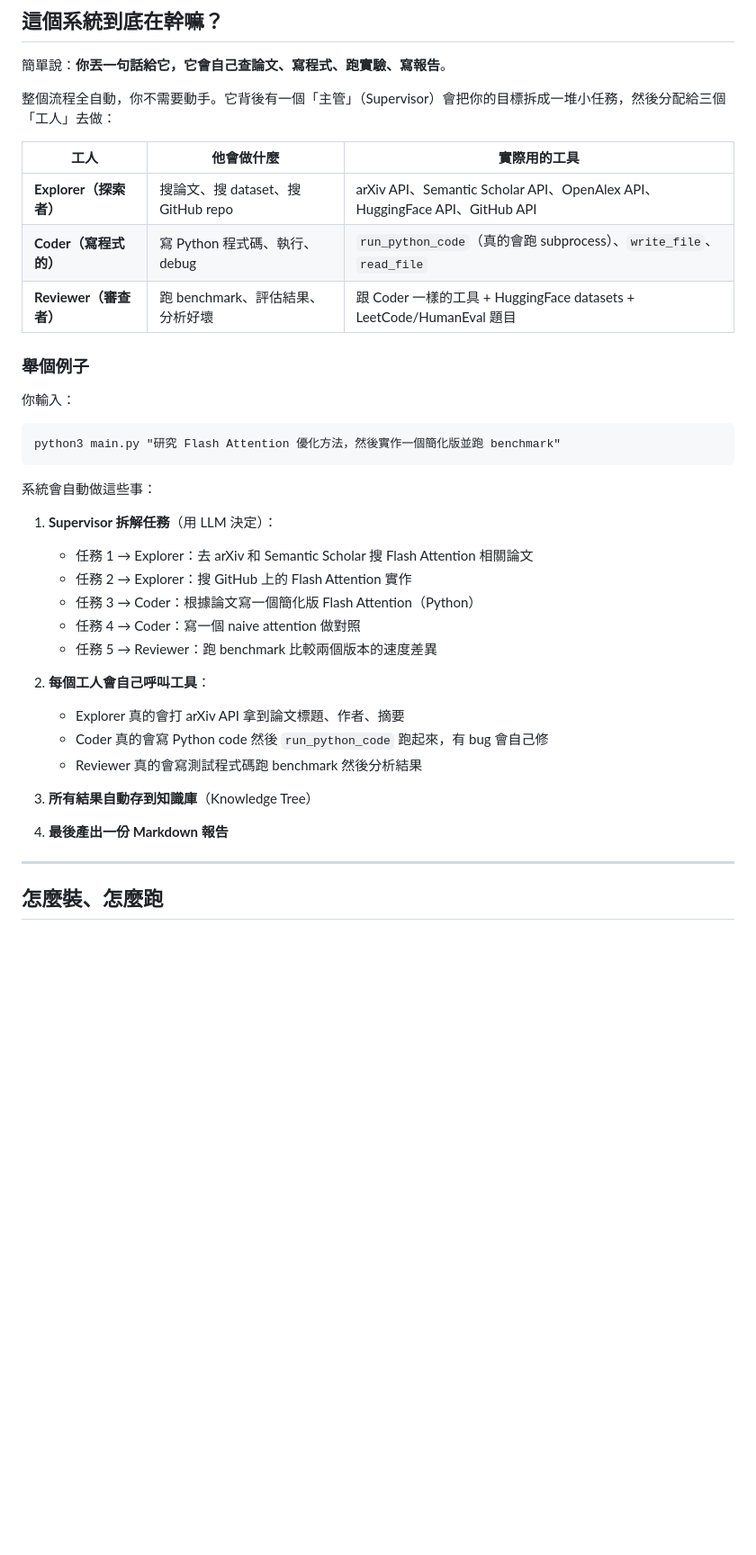
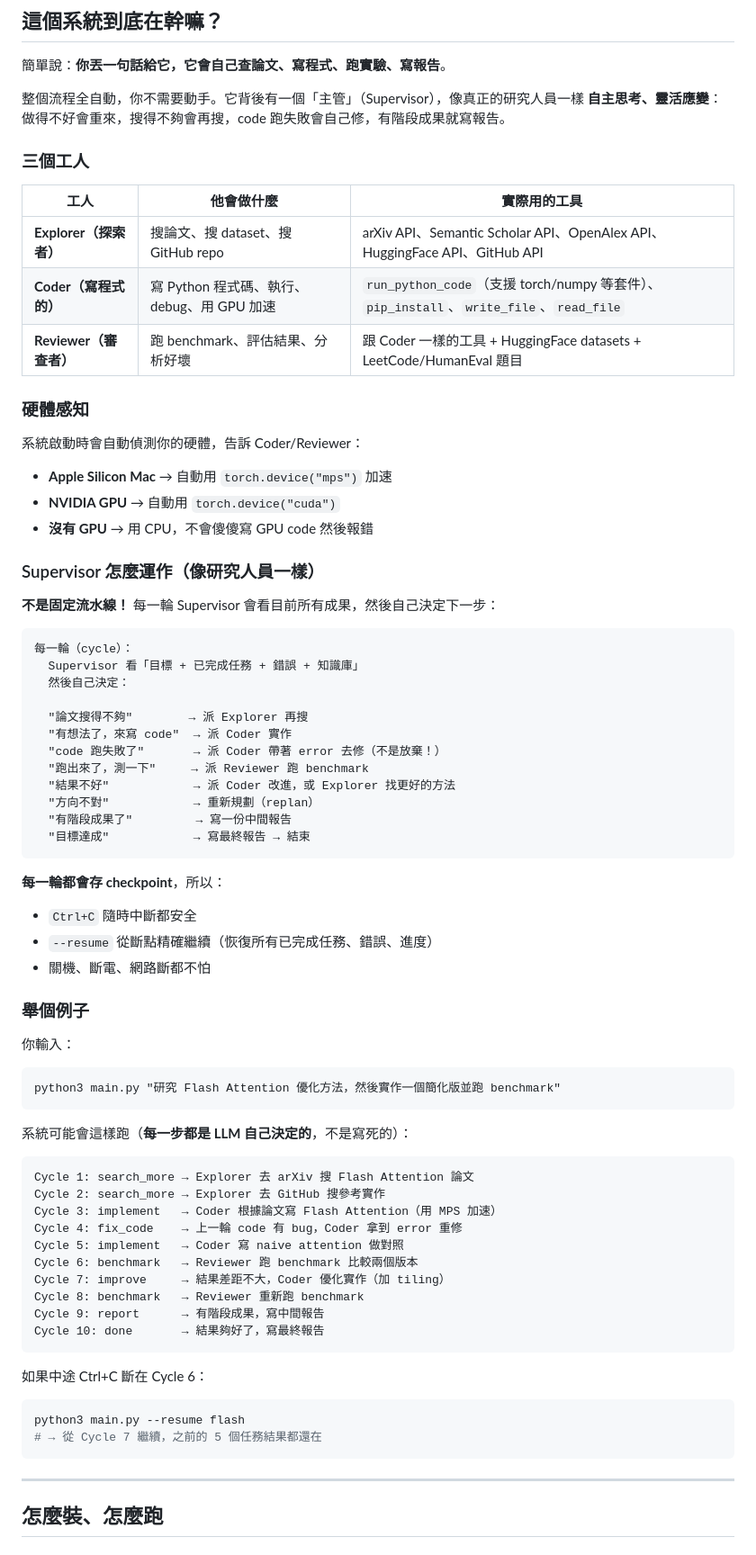
Before and after one commit to taiwanfifi/ai_research_agent, a Markdown page: README-zh.md, the part around one of its changes. Shown at 90% size. GitHub-like rendering; blank space fills up the shorter version.

Commit message:
Update README-zh.md with adaptive loop and GPU-aware docs
Document the new supervisor behavior (reflect-act loop, auto-retry,
interim reports), hardware detection (MPS/CUDA), and updated
capabilities (external packages, pip_install, 300s timeout).

Co-Authored-By: Claude Opus 4.6 <noreply@anthropic.com>

````diff
--- a/README-zh.md
+++ b/README-zh.md
@@ -4,13 +4,47 @@
 
 簡單說：**你丟一句話給它，它會自己查論文、寫程式、跑實驗、寫報告**。
 
-整個流程全自動，你不需要動手。它背後有一個「主管」（Supervisor）會把你的目標拆成一堆小任務，然後分配給三個「工人」去做：
+整個流程全自動，你不需要動手。它背後有一個「主管」（Supervisor），像真正的研究人員一樣 **自主思考、靈活應變**：做得不好會重來，搜得不夠會再搜，code 跑失敗會自己修，有階段成果就寫報告。
+
+### 三個工人
 
 | 工人 | 他會做什麼 | 實際用的工具 |
 |------|-----------|-------------|
 | **Explorer（探索者）** | 搜論文、搜 dataset、搜 GitHub repo | arXiv API、Semantic Scholar API、OpenAlex API、HuggingFace API、GitHub API |
-| **Coder（寫程式的）** | 寫 Python 程式碼、執行、debug | `run_python_code`（真的會跑 subprocess）、`write_file`、`read_file` |
+| **Coder（寫程式的）** | 寫 Python 程式碼、執行、debug、用 GPU 加速 | `run_python_code`（支援 torch/numpy 等套件）、`pip_install`、`write_file`、`read_file` |
 | **Reviewer（審查者）** | 跑 benchmark、評估結果、分析好壞 | 跟 Coder 一樣的工具 + HuggingFace datasets + LeetCode/HumanEval 題目 |
+
+### 硬體感知
+
+系統啟動時會自動偵測你的硬體，告訴 Coder/Reviewer：
+
+- **Apple Silicon Mac** → 自動用 `torch.device("mps")` 加速
+- **NVIDIA GPU** → 自動用 `torch.device("cuda")`
+- **沒有 GPU** → 用 CPU，不會傻傻寫 GPU code 然後報錯
+
+### Supervisor 怎麼運作（像研究人員一樣）
+
+**不是固定流水線！** 每一輪 Supervisor 會看目前所有成果，然後自己決定下一步：
+
+```
+每一輪（cycle）：
+  Supervisor 看「目標 + 已完成任務 + 錯誤 + 知識庫」
+  然後自己決定：
+
+  "論文搜得不夠"        → 派 Explorer 再搜
+  "有想法了，來寫 code"  → 派 Coder 實作
+  "code 跑失敗了"       → 派 Coder 帶著 error 去修（不是放棄！）
+  "跑出來了，測一下"     → 派 Reviewer 跑 benchmark
+  "結果不好"            → 派 Coder 改進，或 Explorer 找更好的方法
+  "方向不對"            → 重新規劃（replan）
+  "有階段成果了"         → 寫一份中間報告
+  "目標達成"            → 寫最終報告 → 結束
+```
+
+**每一輪都會存 checkpoint**，所以：
+- `Ctrl+C` 隨時中斷都安全
+- `--resume` 從斷點精確繼續（恢復所有已完成任務、錯誤、進度）
+- 關機、斷電、網路斷都不怕
 
 ### 舉個例子
 
@@ -19,23 +53,26 @@
 python3 main.py "研究 Flash Attention 優化方法，然後實作一個簡化版並跑 benchmark"
 ```
 
-系統會自動做這些事：
+系統可能會這樣跑（**每一步都是 LLM 自己決定的**，不是寫死的）：
 
-1. **Supervisor 拆解任務**（用 LLM 決定）：
-   - 任務 1 → Explorer：去 arXiv 和 Semantic Scholar 搜 Flash Attention 相關論文
-   - 任務 2 → Explorer：搜 GitHub 上的 Flash Attention 實作
-   - 任務 3 → Coder：根據論文寫一個簡化版 Flash Attention（Python）
-   - 任務 4 → Coder：寫一個 naive attention 做對照
-   - 任務 5 → Reviewer：跑 benchmark 比較兩個版本的速度差異
+```
+Cycle 1: search_more → Explorer 去 arXiv 搜 Flash Attention 論文
+Cycle 2: search_more → Explorer 去 GitHub 搜參考實作
+Cycle 3: implement   → Coder 根據論文寫 Flash Attention（用 MPS 加速）
+Cycle 4: fix_code    → 上一輪 code 有 bug，Coder 拿到 error 重修
+Cycle 5: implement   → Coder 寫 naive attention 做對照
+Cycle 6: benchmark   → Reviewer 跑 benchmark 比較兩個版本
+Cycle 7: improve     → 結果差距不大，Coder 優化實作（加 tiling）
+Cycle 8: benchmark   → Reviewer 重新跑 benchmark
+Cycle 9: report      → 有階段成果，寫中間報告
+Cycle 10: done       → 結果夠好了，寫最終報告
+```
 
-2. **每個工人會自己呼叫工具**：
-   - Explorer 真的會打 arXiv API 拿到論文標題、作者、摘要
-   - Coder 真的會寫 Python code 然後 `run_python_code` 跑起來，有 bug 會自己修
-   - Reviewer 真的會寫測試程式碼跑 benchmark 然後分析結果
-
-3. **所有結果自動存到知識庫**（Knowledge Tree）
-
-4. **最後產出一份 Markdown 報告**
+如果中途 Ctrl+C 斷在 Cycle 6：
+```bash
+python3 main.py --resume flash
+# → 從 Cycle 7 繼續，之前的 5 個任務結果都還在
+```
 
 ---
 
````
Also changed, not shown: other parts of README-zh.md (+17 -8 lines).
